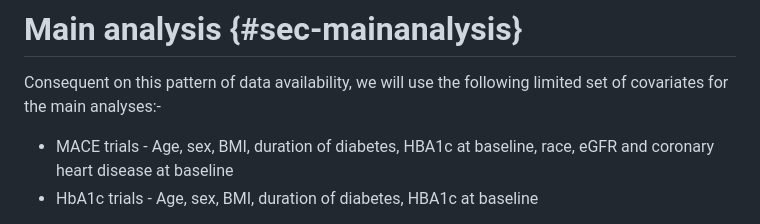
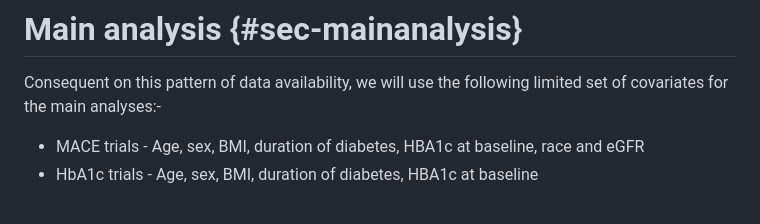
Before and after one commit to Type2DiabetesSystematicReview/nma_more_covariates_public, a Markdown page: analysis_plan.md, the part around the change. Rendered like a GitHub page.

Commit message:
Drop cardiovascular from main analysis as this is recorded in quite a complicated fashion for 5 of the 17 aggregate level MACE trials. It is not always possible to distinguish between CV disease and CV risk. Also, the clinical distinction (with respect to outcomes and HTE) between someone who is at high CV risk and who has experienced, say, an MI, may not be important. As with the previous commit, this change is pre linking covariates (final dataset) and outcomes for the IPD and pre running any models.

```diff
--- a/analysis_plan.md
+++ b/analysis_plan.md
@@ -135,7 +135,7 @@ Data is generally either missing or available for all (or almost all) participan
 
 Consequent on this pattern of data availability, we will use the following limited set of covariates for the main analyses:-
 
--   MACE trials - Age, sex, BMI, duration of diabetes, HBA1c at baseline, race, eGFR and coronary heart disease at baseline
+-   MACE trials - Age, sex, BMI, duration of diabetes, HBA1c at baseline, race and eGFR
 -   HbA1c trials - Age, sex, BMI, duration of diabetes, HBA1c at baseline
 
 This covariate selection differs from that specified in the protocol paper, where we stated "For the main analysis, we will include the following covariates: age, duration of diabetes, HbA1c, estimated glomerular filtration rate (eGFR), total cholesterol, high-density lipoprotein cholesterol, systolic blood pressure, diastolic blood pressure, BMI, sex, ethnicity, smoking status, history of cardiovascular disease, history of heart failure, metformin use and insulin use" ([see BMJ Open paper](https://bmjopen.bmj.com/content/12/10/e066491.long)). The difference is due to a better understanding of data availability in the aggregate-level trials and of the distribution of the baseline covariates in the IPD.
```
